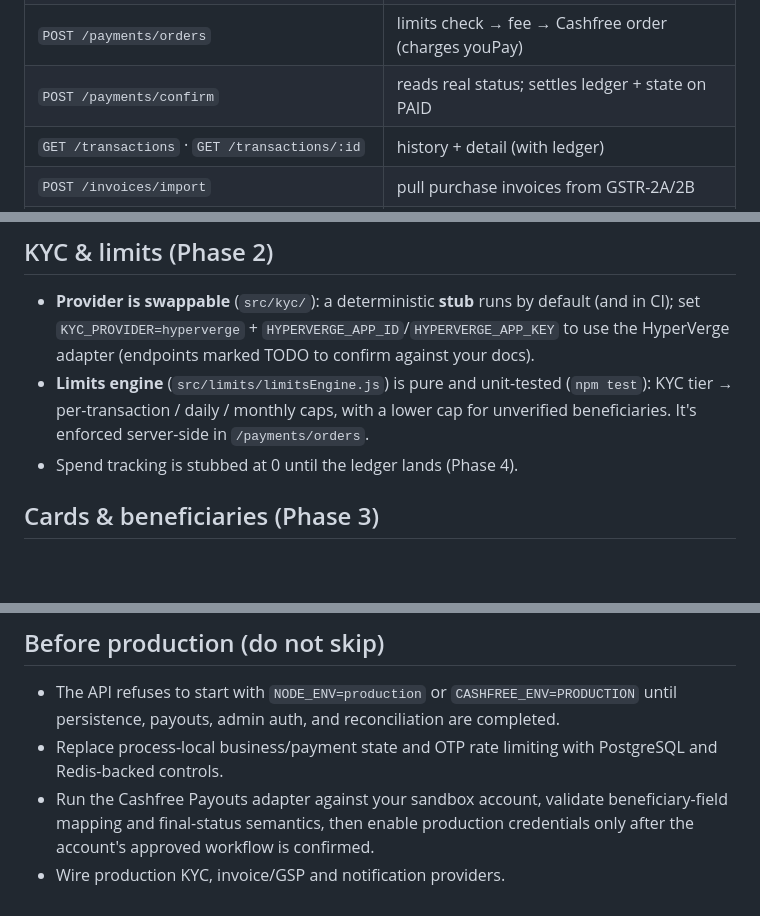
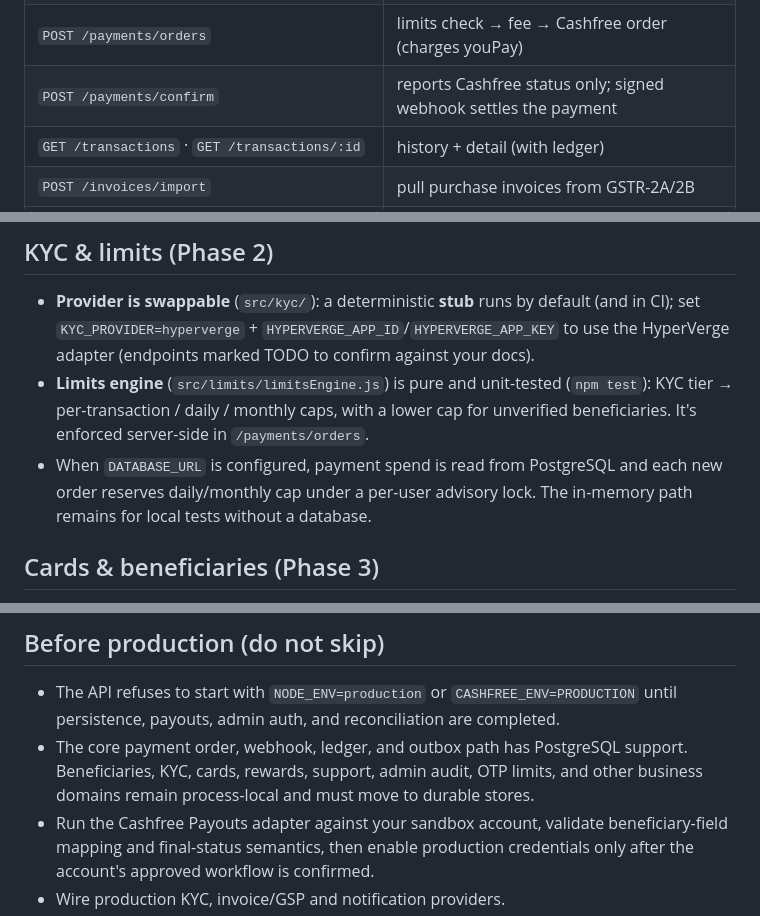
Before and after one commit to haricharanreddy28/XORPAY, a Markdown page: services/api/README.md, 3 parts joined by grey strips. Drawn GitHub-style; blank space fills up the shorter version.

```diff
--- a/services/api/README.md
+++ b/services/api/README.md
@@ -59,7 +60,7 @@ flutter run \
 | `GET /beneficiaries` · `POST /beneficiaries` | list / add + verify payee |
 | `POST /beneficiaries/:id/verify` · `DELETE /beneficiaries/:id` | re-verify / remove |
 | `POST /payments/orders` | limits check → fee → Cashfree order (charges youPay) |
-| `POST /payments/confirm` | reads real status; settles ledger + state on PAID |
+| `POST /payments/confirm` | reports Cashfree status only; signed webhook settles the payment |
 | `GET /transactions` · `GET /transactions/:id` | history + detail (with ledger) |
 | `POST /invoices/import` | pull purchase invoices from GSTR-2A/2B |
 | `GET /invoices` · `GET /invoices/suppliers` | list / unpaid totals by supplier |
@@ -79,7 +80,7 @@ flutter run \
 - **Limits engine** (`src/limits/limitsEngine.js`) is pure and unit-tested
   (`npm test`): KYC tier → per-transaction / daily / monthly caps, with a lower
   cap for unverified beneficiaries. It's enforced server-side in `/payments/orders`.
-- Spend tracking is stubbed at 0 until the ledger lands (Phase 4).
+- When `DATABASE_URL` is configured, payment spend is read from PostgreSQL and each new order reserves daily/monthly cap under a per-user advisory lock. The in-memory path remains for local tests without a database.
 
 ## Cards & beneficiaries (Phase 3)
 - **Cards** (`src/cards/`): the backend stores only the PSP **token reference**
@@ -143,8 +151,9 @@ npm test   # node --test — runs the limits engine suite
 - The API refuses to start with `NODE_ENV=production` or
   `CASHFREE_ENV=PRODUCTION` until persistence, payouts, admin auth, and
   reconciliation are completed.
-- Replace process-local business/payment state and OTP rate limiting with
-  PostgreSQL and Redis-backed controls.
+- The core payment order, webhook, ledger, and outbox path has PostgreSQL support.
+  Beneficiaries, KYC, cards, rewards, support, admin audit, OTP limits, and other
+  business domains remain process-local and must move to durable stores.
 - Run the Cashfree Payouts adapter against your sandbox account, validate
   beneficiary-field mapping and final-status semantics, then enable production
   credentials only after the account's approved workflow is confirmed.
```
Also changed, not shown: other parts of services/api/README.md (+16 -8 lines).
